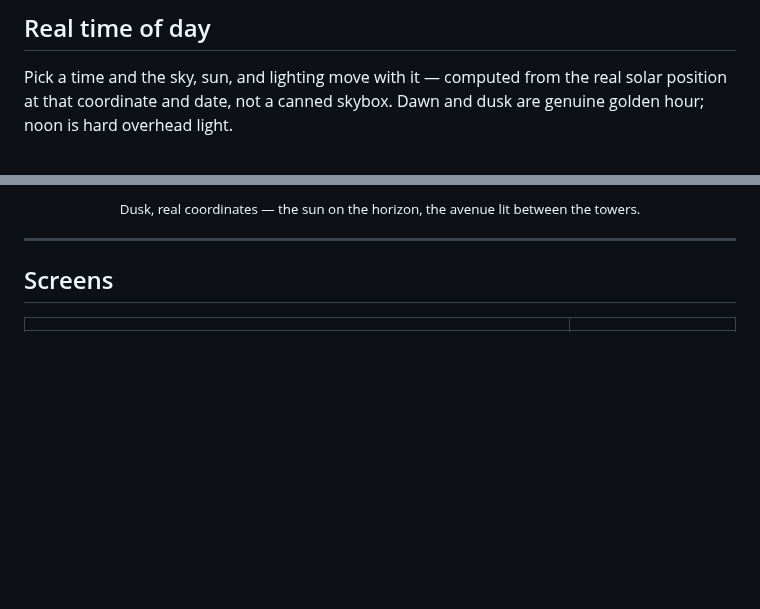
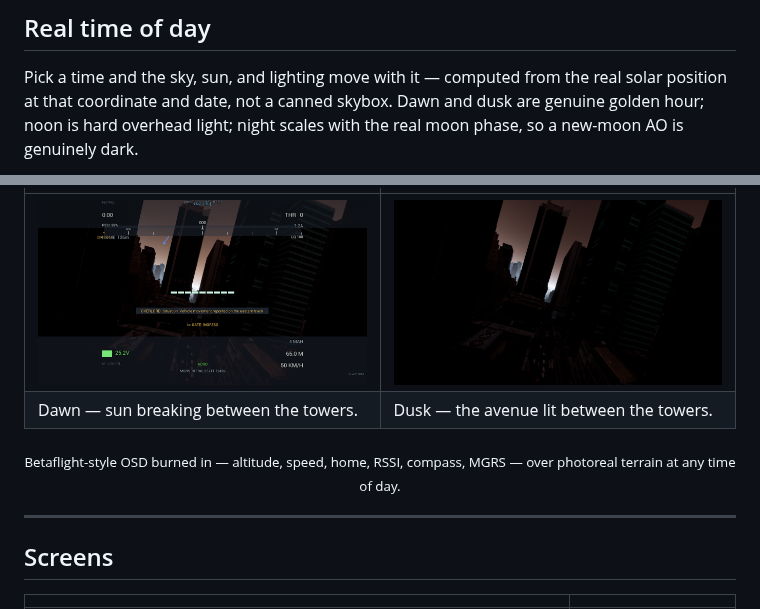
Before and after one commit to nbschultz97/kestrel, a Markdown page: README.md, 2 parts joined by grey strips. Drawn GitHub-style; pictures changed too: media/osd-dawn.png (added); blank space fills up the shorter version.

Commit message:
Marketing: OSD gameplay shots (dawn/day/dusk) in the time-of-day section
Co-Authored-By: Claude Opus 4.8 <noreply@anthropic.com>

```diff
--- a/README.md
+++ b/README.md
@@ -88,5 +88,6 @@ then the terminal run.
 
 Pick a time and the sky, sun, and lighting move with it — computed from the real
 solar position at that coordinate and date, not a canned skybox. Dawn and dusk
-are genuine golden hour; noon is hard overhead light.
+are genuine golden hour; noon is hard overhead light; night scales with the real
+moon phase, so a new-moon AO is genuinely dark.
 
@@ -94,5 +95,10 @@ are genuine golden hour; noon is hard overhead light.
 
-<div align="center"><sub>Dusk, real coordinates — the sun on the horizon, the avenue lit between the towers.</sub></div>
+| | |
+|---|---|
+| ![Dawn, banked over the skyline](media/osd-dawn.png) | ![Dusk over a real city](media/dusk-nyc.png) |
+| Dawn — sun breaking between the towers. | Dusk — the avenue lit between the towers. |
+
+<div align="center"><sub>Betaflight-style OSD burned in — altitude, speed, home, RSSI, compass, MGRS — over photoreal terrain at any time of day.</sub></div>
 
 ---
 
```
Also changed, not shown: other parts of README.md (+1 -1 lines), 1 other file.
